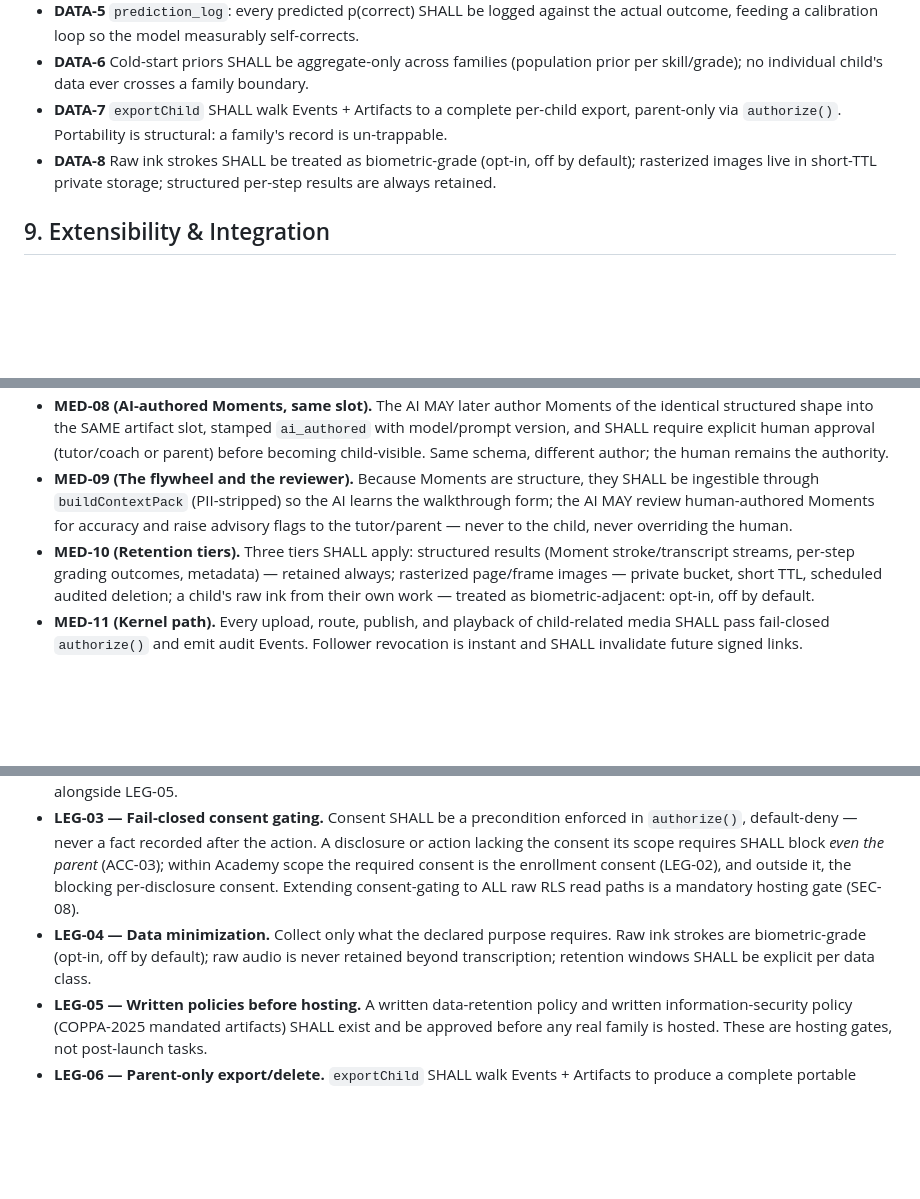
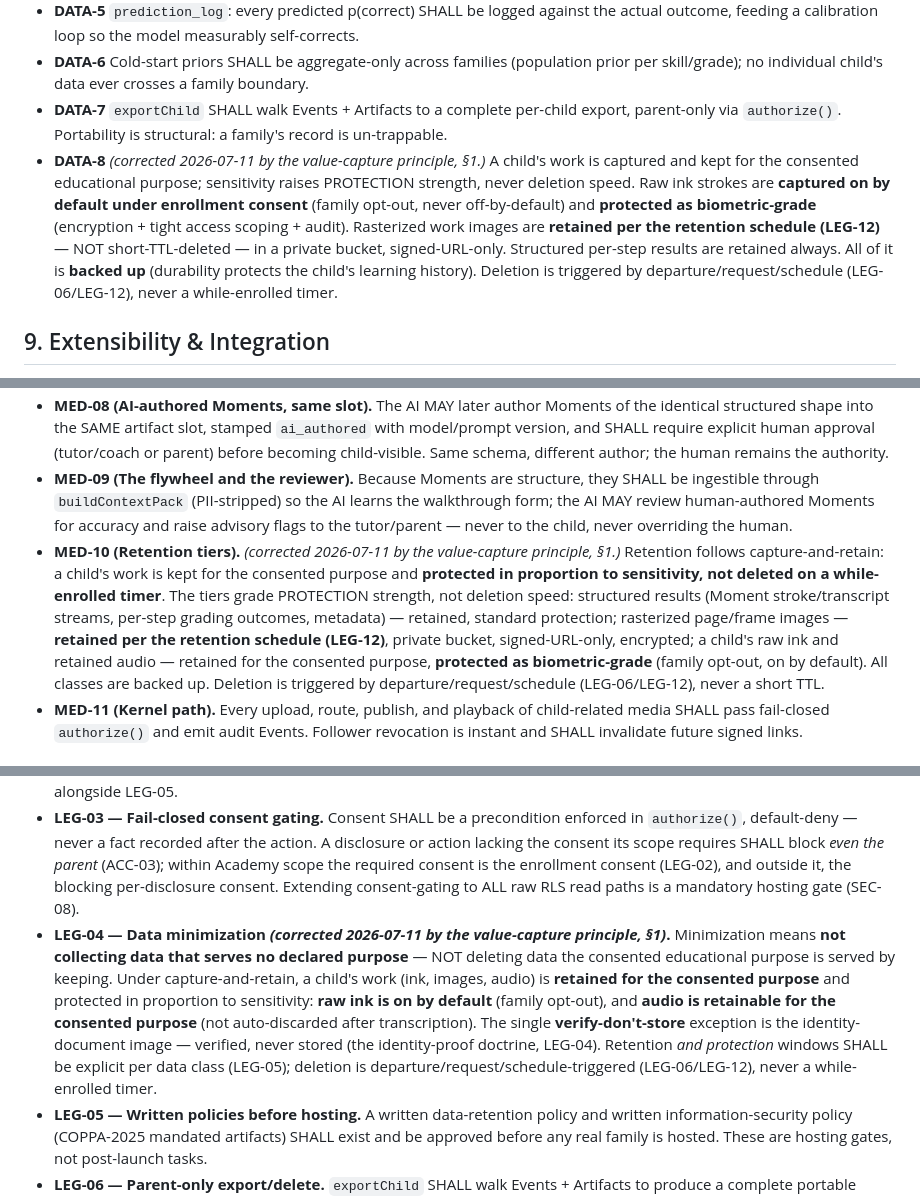
Before and after one commit to sethvernon12/Space-Blasters, a Markdown page: docs/SPEC.md, 3 parts joined by grey strips. GitHub-like rendering; blank space fills up the shorter version.

Commit message:
docs(SPEC): ratify the value-capture principle (§1) + correct DATA-8/MED-10/LEG-04, add LEG-12
Founder ratification of record 2026-07-11 — FOUNDATIONAL (governs retention now, not a
future floor). Capture-and-retain is the DEFAULT; the burden is on justifying NOT keeping.
Enrollment is enthusiastic consent (families choose us to build the child's durable record).
Load-bearing rule: sensitivity governs PROTECTION strength, never deletion speed.

- §1: new value-capture-principle paragraph (after sport-programs, before Build philosophy).
- DATA-8 corrected: raw ink captured ON by default under enrollment consent (family opt-out),
  work images RETAINED per LEG-12 (not short-TTL), all backed up, protected biometric-grade.
- MED-10 corrected: tiers grade PROTECTION strength, not deletion speed; images retained per
  LEG-12; raw ink + retained audio protected biometric-grade (opt-out, on by default).
- LEG-04 corrected: minimization = don't collect what serves no purpose, NOT delete what the
  consented purpose keeps; audio retainable; the only verify-don't-store case is the ID image.
- LEG-12 added: post-departure retention schedule — deletion triggers are departure/request/
  schedule, never a while-enrolled timer; backups intentional; restore runbook makes a
  completed departure-deletion survive a restore.

Consequence (not built here): Phase 4 U4 is re-aimed to a departure/request/schedule-triggered
deletion engine; the interim while-enrolled 30-day photo auto-delete (uploads.expires_at from
U1/U2/U3a) is dropped. SEC-U4 deletion-correctness findings all still apply to the departure path.

Co-Authored-By: Claude Fable 5 <noreply@anthropic.com>

```diff
--- a/docs/SPEC.md
+++ b/docs/SPEC.md
@@ -271,7 +273,7 @@ Representation is never enforcement. Every guarantee below is a fail-closed *pre
 - **DATA-5** `prediction_log`: every predicted p(correct) SHALL be logged against the actual outcome, feeding a calibration loop so the model measurably self-corrects.
 - **DATA-6** Cold-start priors SHALL be aggregate-only across families (population prior per skill/grade); no individual child's data ever crosses a family boundary.
 - **DATA-7** `exportChild` SHALL walk Events + Artifacts to a complete per-child export, parent-only via `authorize()`. Portability is structural: a family's record is un-trappable.
-- **DATA-8** Raw ink strokes SHALL be treated as biometric-grade (opt-in, off by default); rasterized images live in short-TTL private storage; structured per-step results are always retained.
+- **DATA-8** *(corrected 2026-07-11 by the value-capture principle, §1.)* A child's work is captured and kept for the consented educational purpose; sensitivity raises PROTECTION strength, never deletion speed. Raw ink strokes are **captured on by default under enrollment consent** (family opt-out, never off-by-default) and **protected as biometric-grade** (encryption + tight access scoping + audit). Rasterized work images are **retained per the retention schedule (LEG-12)** — NOT short-TTL-deleted — in a private bucket, signed-URL-only. Structured per-step results are retained always. All of it is **backed up** (durability protects the child's learning history). Deletion is triggered by departure/request/schedule (LEG-06/LEG-12), never a while-enrolled timer.
 
 ## 9. Extensibility & Integration
 
@@ -313,7 +315,7 @@ One human action fans out to every rightful destination; every byte of teaching
 - **MED-07 (Submit → sent-to-child-private, never public).** On submit, a Moment SHALL auto-route with scope `sent-to-child-private` to exactly the subject child and their guardians. Moments SHALL be structurally excluded from followers/public scopes: no publish code path exists for this artifact class.
 - **MED-08 (AI-authored Moments, same slot).** The AI MAY later author Moments of the identical structured shape into the SAME artifact slot, stamped `ai_authored` with model/prompt version, and SHALL require explicit human approval (tutor/coach or parent) before becoming child-visible. Same schema, different author; the human remains the authority.
 - **MED-09 (The flywheel and the reviewer).** Because Moments are structure, they SHALL be ingestible through `buildContextPack` (PII-stripped) so the AI learns the walkthrough form; the AI MAY review human-authored Moments for accuracy and raise advisory flags to the tutor/parent — never to the child, never overriding the human.
-- **MED-10 (Retention tiers).** Three tiers SHALL apply: structured results (Moment stroke/transcript streams, per-step grading outcomes, metadata) — retained always; rasterized page/frame images — private bucket, short TTL, scheduled audited deletion; a child's raw ink from their own work — treated as biometric-adjacent: opt-in, off by default.
+- **MED-10 (Retention tiers).** *(corrected 2026-07-11 by the value-capture principle, §1.)* Retention follows capture-and-retain: a child's work is kept for the consented purpose and **protected in proportion to sensitivity, not deleted on a while-enrolled timer**. The tiers grade PROTECTION strength, not deletion speed: structured results (Moment stroke/transcript streams, per-step grading outcomes, metadata) — retained, standard protection; rasterized page/frame images — **retained per the retention schedule (LEG-12)**, private bucket, signed-URL-only, encrypted; a child's raw ink and retained audio — retained for the consented purpose, **protected as biometric-grade** (family opt-out, on by default). All classes are backed up. Deletion is triggered by departure/request/schedule (LEG-06/LEG-12), never a short TTL.
 - **MED-11 (Kernel path).** Every upload, route, publish, and playback of child-related media SHALL pass fail-closed `authorize()` and emit audit Events. Follower revocation is instant and SHALL invalidate future signed links.
 
 ## 12. Communication (safety infrastructure by construction)
@@ -367,7 +369,7 @@ Every property in this section is a *structural invariant* — enforced by what
 - **LEG-01 — Verifiable parental consent (COPPA-2025).** The system SHALL obtain verifiable parental consent before collecting personal information from an under-13 child. The parent's Stripe card transaction (on the nonprofit's own account) SHALL serve as the FTC-recognized VPC anchor, logged as an immutable consent Event.
 - **LEG-02 — Consent by scope (amended 2026-07-10, the school model).** **Enrollment is the consent within Academy scope:** a parent's enrollment of their child, anchored by the real payment (LEG-01), IS explicit parental consent — school-authorized-consent posture — for the Academy's *vetted* tutors and coaches to teach that child. Within that scope a new tutor/coach grant SHALL be recorded and surfaced as **immediate parent transparency** (the parent always sees exactly who has access and may object, leave, revoke, or hard-delete at any time) — it SHALL NOT require a blocking per-grant re-consent. **Blocking per-disclosure consent (direct parent notice + explicit consent Event before disclosure) SHALL REMAIN** for public exposure (Follow Me) and any disclosure beyond the enrolled scope. Trust to work with children is Academy-controlled (ROLE-10); no grant free-rides consent for a party the Academy has not vetted, and no self-declaration/stranger-invite confers access. **The enrollment-consent wording carrying this scope SHALL be attorney-reviewed** (COPPA school-authorized-consent posture for a private school) — a mandatory pre-hosting gate, alongside LEG-05.
 - **LEG-03 — Fail-closed consent gating.** Consent SHALL be a precondition enforced in `authorize()`, default-deny — never a fact recorded after the action. A disclosure or action lacking the consent its scope requires SHALL block *even the parent* (ACC-03); within Academy scope the required consent is the enrollment consent (LEG-02), and outside it, the blocking per-disclosure consent. Extending consent-gating to ALL raw RLS read paths is a mandatory hosting gate (SEC-08).
-- **LEG-04 — Data minimization.** Collect only what the declared purpose requires. Raw ink strokes are biometric-grade (opt-in, off by default); raw audio is never retained beyond transcription; retention windows SHALL be explicit per data class.
+- **LEG-04 — Data minimization *(corrected 2026-07-11 by the value-capture principle, §1)*.** Minimization means **not collecting data that serves no declared purpose** — NOT deleting data the consented educational purpose is served by keeping. Under capture-and-retain, a child's work (ink, images, audio) is **retained for the consented purpose** and protected in proportion to sensitivity: **raw ink is on by default** (family opt-out), and **audio is retainable for the consented purpose** (not auto-discarded after transcription). The single **verify-don't-store** exception is the identity-document image — verified, never stored (the identity-proof doctrine, LEG-04). Retention *and protection* windows SHALL be explicit per data class (LEG-05); deletion is departure/request/schedule-triggered (LEG-06/LEG-12), never a while-enrolled timer.
 - **LEG-05 — Written policies before hosting.** A written data-retention policy and written information-security policy (COPPA-2025 mandated artifacts) SHALL exist and be approved before any real family is hosted. These are hosting gates, not post-launch tasks.
 - **LEG-06 — Parent-only export/delete.** `exportChild` SHALL walk Events + Artifacts to produce a complete portable record (data is structurally un-trappable); deletion honored per the retention policy. Both are parent-only powers; no other role, including the AI, may invoke them.
 - **LEG-07 — E-sign / waivers (ESIGN/UETA).** E-signature capture SHALL record intent to sign, consent to transact electronically, and a full audit trail (who / when / document version) as immutable signature Events. The Academy's attorney authors all waiver and legal-document content; the software only assigns, tracks, and stores.
```
Also changed, not shown: other parts of docs/SPEC.md (+3 -0 lines).
